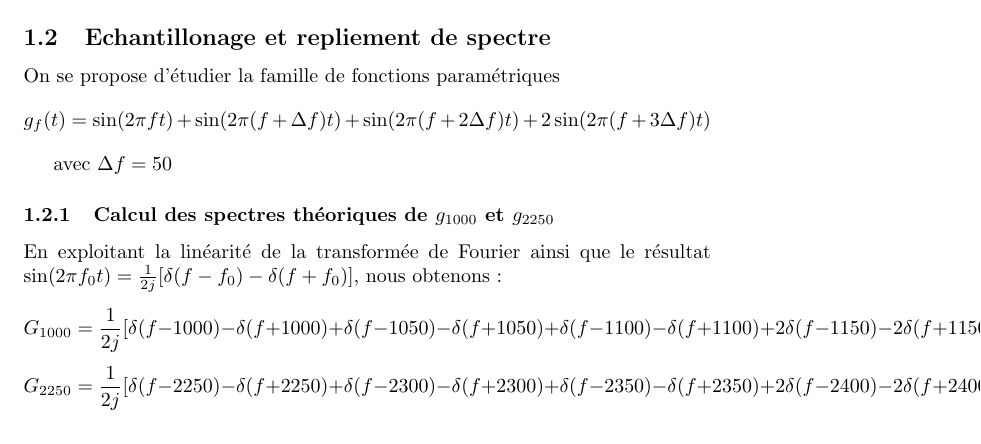
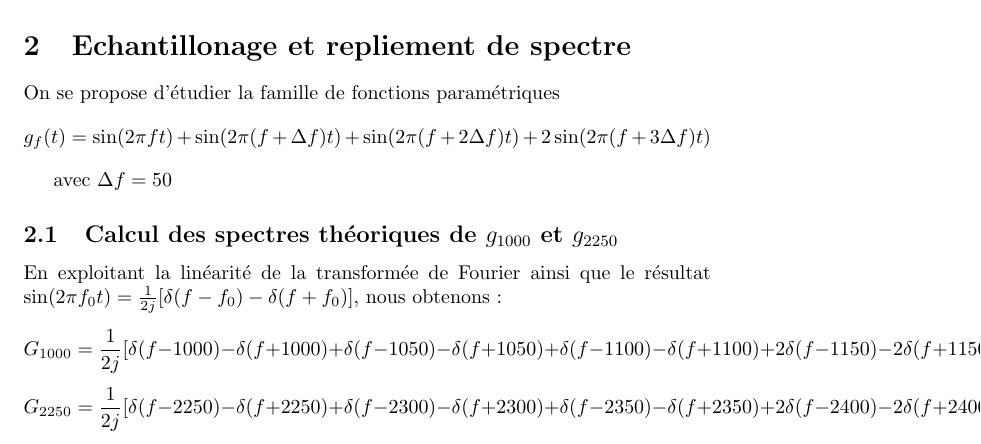
Before and after one commit to 10v5m1ch9n5/TSI-TP1, a LaTeX document (rapport.tex): part of page 3 of 4, cut so that both start at the same text. Compiled offline with pdfLaTeX.

Commit message:
Correction des numeros de section

```diff
--- a/rapport.tex
+++ b/rapport.tex
@@ -100,12 +100,12 @@ Nous obtenons le spectre suivant :
 \includegraphics[scale=0.52]{fig_gauss}
 \centering
 \end{figure}
-\subsection{Echantillonage et repliement de spectre}
+\section{Echantillonage et repliement de spectre}
 On se propose d'étudier la famille de fonctions paramétriques
 $$g_f(t)=\sin(2\pi f t)+\sin(2\pi(f+\Delta f)t)+\sin(2\pi(f+2\Delta f)t)+2\sin(2\pi(f+3\Delta f)t)$$
 
 avec $\Delta f=50$
-\subsubsection{Calcul des spectres théoriques de $g_{1000}$ et $g_{2250}$}
+\subsection{Calcul des spectres théoriques de $g_{1000}$ et $g_{2250}$}
 En exploitant la linéarité de la transformée de Fourier ainsi que le résultat $\sin(2\pi f_0 t)=\frac{1}{2j}[\delta(f-f_0)-\delta(f+f_0)]$, nous obtenons : \\
 $$G_{1000}=\frac{1}{2j}[\delta(f-1000)-\delta(f+1000)+\delta(f-1050)-\delta(f+1050)+\delta(f-1100)-\delta(f+1100)+2\delta(f-1150)-2\delta(f+1150)]$$
 $$G_{2250}=\frac{1}{2j}[\delta(f-2250)-\delta(f+2250)+\delta(f-2300)-\delta(f+2300)+\delta(f-2350)-\delta(f+2350)+2\delta(f-2400)-2\delta(f+2400)]$$
```
Also changed, not shown: README.md, rapport.tex (2 more changed lines).
